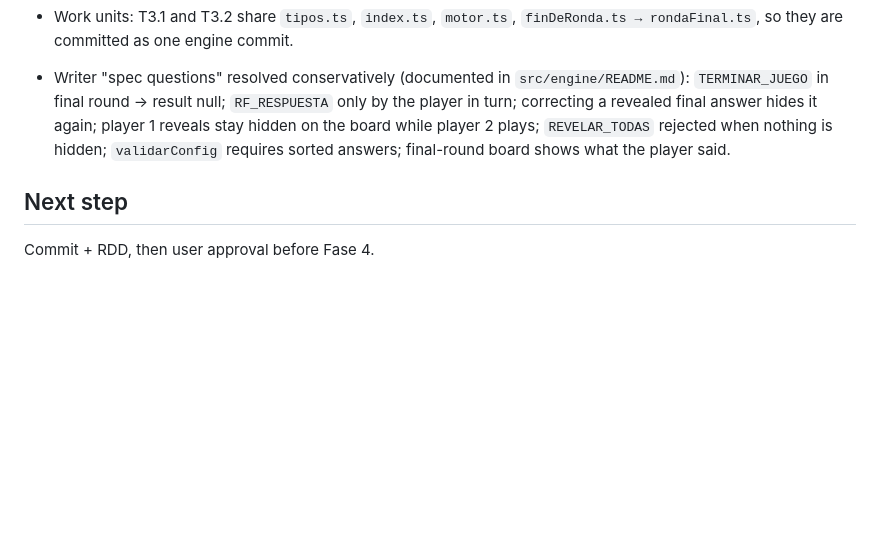
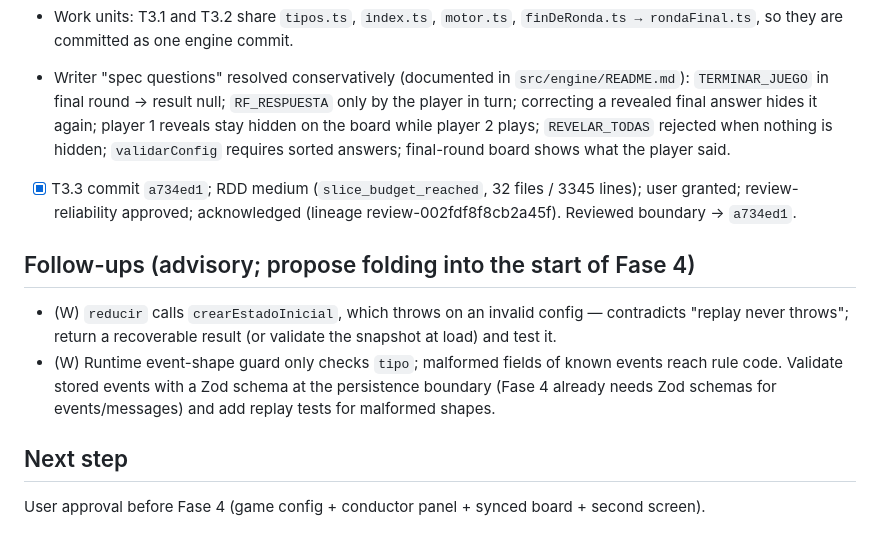
Before and after one commit to sergiodev3/juego-top-respuestas, a Markdown page: odd/tasks/fase-3-motor.md, the part around one of its changes. Rendered like a GitHub page; blank space fills up the shorter version.

Commit message:
docs(odd): record fase 3 review outcome

```diff
--- a/odd/tasks/fase-3-motor.md
+++ b/odd/tasks/fase-3-motor.md
@@ -101,6 +101,13 @@ Runner: Vitest (node env). RED → GREEN per rule group.
 - Work units: T3.1 and T3.2 share `tipos.ts`, `index.ts`, `motor.ts`, `finDeRonda.ts → rondaFinal.ts`, so they are committed as one engine commit.
 - Writer "spec questions" resolved conservatively (documented in `src/engine/README.md`): `TERMINAR_JUEGO` in final round → result null; `RF_RESPUESTA` only by the player in turn; correcting a revealed final answer hides it again; player 1 reveals stay hidden on the board while player 2 plays; `REVELAR_TODAS` rejected when nothing is hidden; `validarConfig` requires sorted answers; final-round board shows what the player said.
 
+- [x] T3.3 commit `a734ed1`; RDD medium (`slice_budget_reached`, 32 files / 3345 lines); user granted; review-reliability approved; acknowledged (lineage review-002fdf8f8cb2a45f). Reviewed boundary → `a734ed1`.
+
+## Follow-ups (advisory; propose folding into the start of Fase 4)
+
+- (W) `reducir` calls `crearEstadoInicial`, which throws on an invalid config — contradicts "replay never throws"; return a recoverable result (or validate the snapshot at load) and test it.
+- (W) Runtime event-shape guard only checks `tipo`; malformed fields of known events reach rule code. Validate stored events with a Zod schema at the persistence boundary (Fase 4 already needs Zod schemas for events/messages) and add replay tests for malformed shapes.
+
 ## Next step
 
-Commit + RDD, then user approval before Fase 4.
+User approval before Fase 4 (game config + conductor panel + synced board + second screen).
```
Also changed, not shown: other parts of odd/tasks/fase-3-motor.md (+1 -1 lines).
